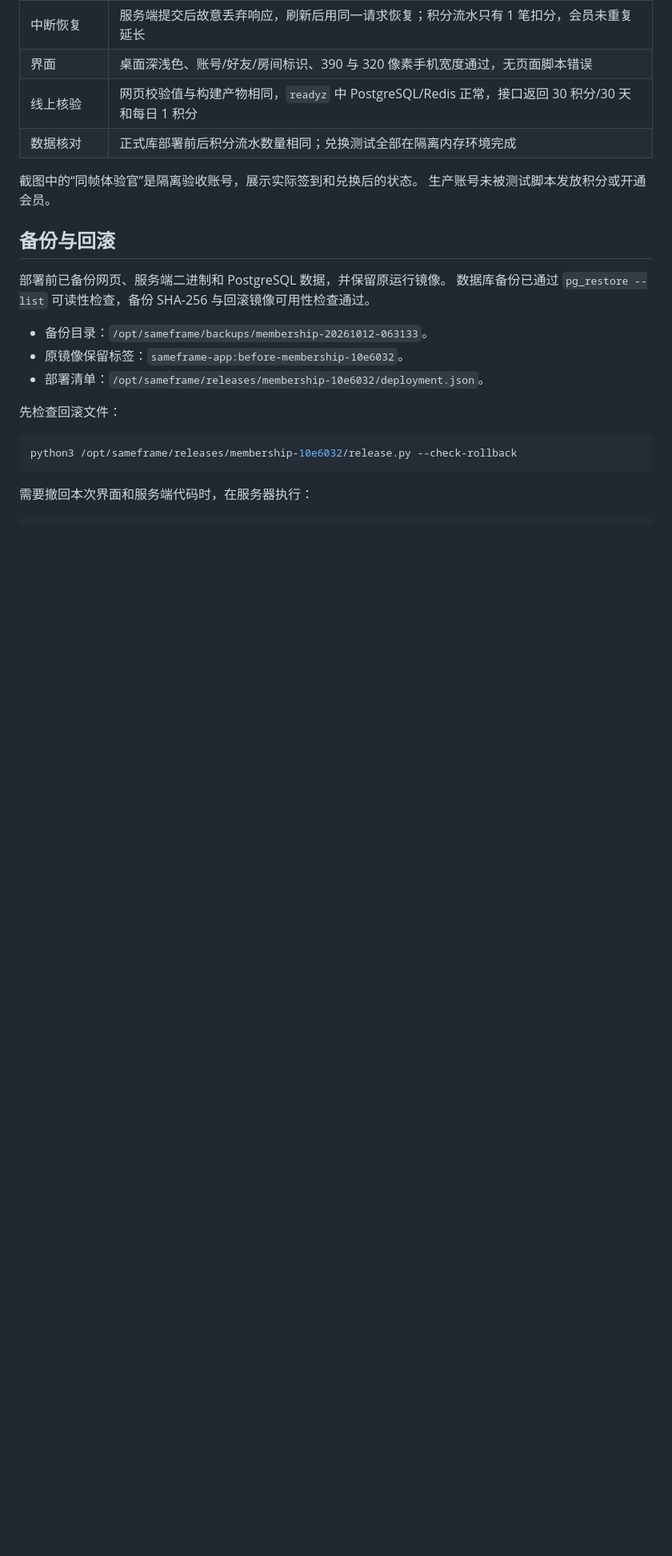
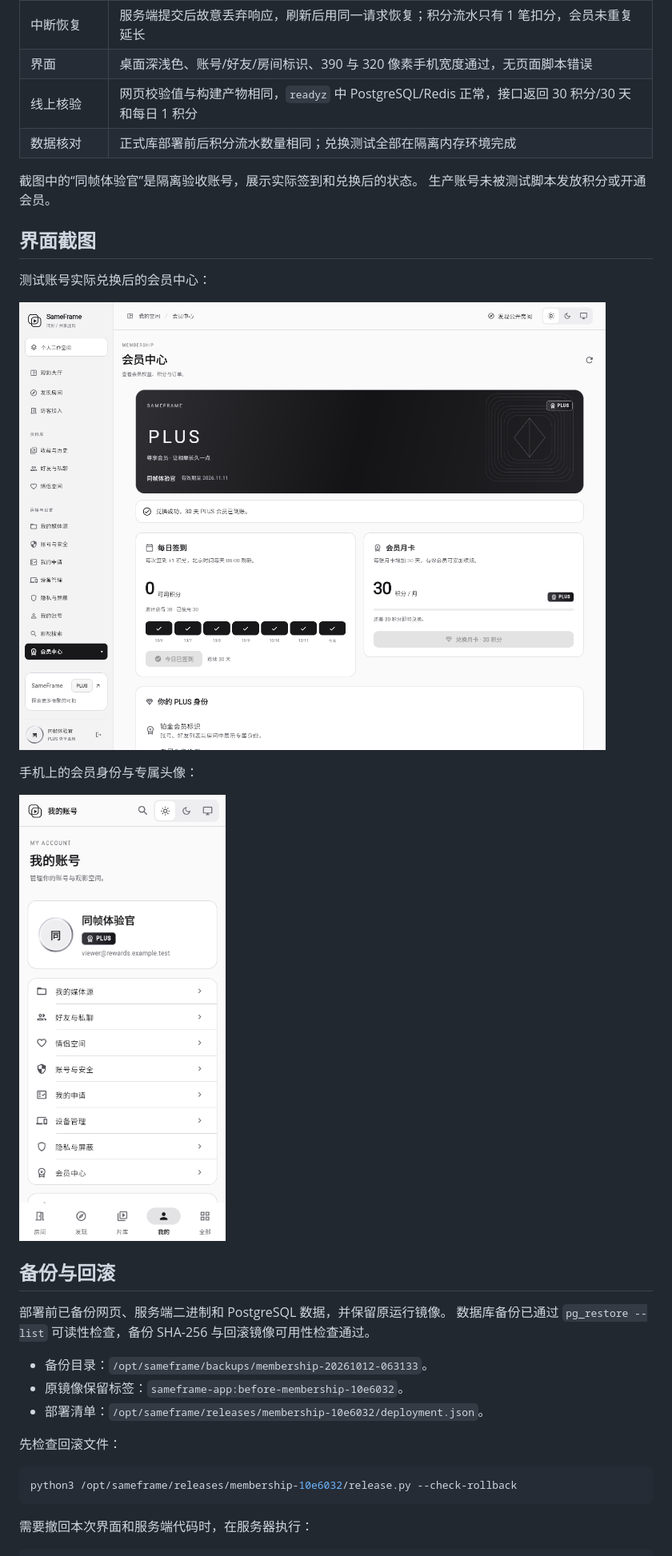
Before and after one commit to kawaiilord/devbox, a Markdown page: docs/changes/2026-10-12-membership-rewards.md, the part around the change. Shown: that part at 80% size. Rendered like a GitHub page; pictures changed too: docs/changes/assets/membership-desktop.png (added), docs/changes/assets/membership-mobile-profile.png (added); blank space fills up the shorter version.

Commit message:
docs: include verified membership interface screenshots

```diff
--- a/docs/changes/2026-10-12-membership-rewards.md
+++ b/docs/changes/2026-10-12-membership-rewards.md
@@ -65,6 +65,16 @@
 截图中的“同帧体验官”是隔离验收账号，展示实际签到和兑换后的状态。
 生产账号未被测试脚本发放积分或开通会员。
 
+## 界面截图
+
+测试账号实际兑换后的会员中心：
+
+![30 积分月卡与会员中心](assets/membership-desktop.png)
+
+手机上的会员身份与专属头像：
+
+![手机 PLUS 会员身份](assets/membership-mobile-profile.png)
+
 ## 备份与回滚
 
 部署前已备份网页、服务端二进制和 PostgreSQL 数据，并保留原运行镜像。
```
